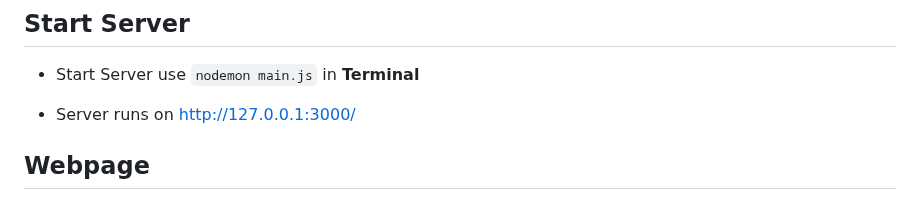
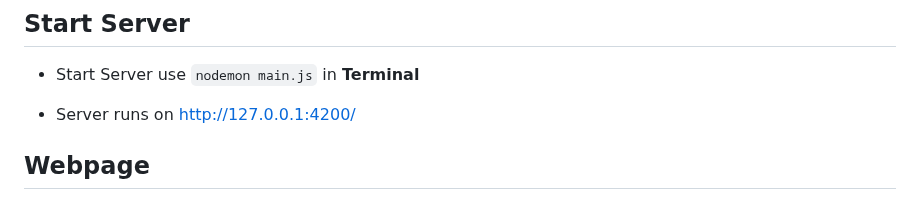
Before and after one commit to huichen5796/UI_for_tabelextrakt, a Markdown page: README.md, the part around the change. GitHub-like rendering.

```diff
--- a/README.md
+++ b/README.md
@@ -21,7 +21,7 @@ It is planned that the _Ajax_ and _Javascript_ parts will be migrated to _Angula
 
 - Start Server use `nodemon main.js` in **Terminal**
 
-- Server runs on http://127.0.0.1:3000/
+- Server runs on http://127.0.0.1:4200/
 
 ## Webpage
 
```
